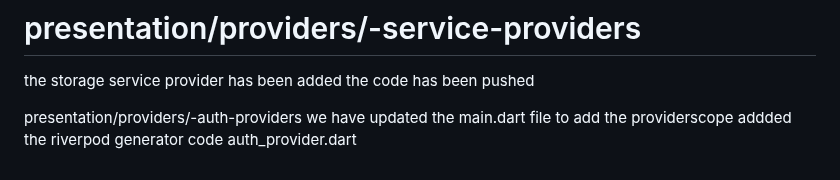
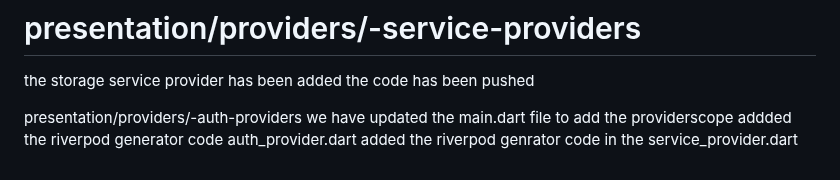
Before and after one commit to AaditAntony/chat-frontend, a Markdown page: README.md, the part around the change. Drawn GitHub-style.

```diff
--- a/README.md
+++ b/README.md
@@ -152,3 +152,4 @@ the code has been pushed
 presentation/providers/-auth-providers
 we have updated the main.dart file to add the providerscope
 addded the riverpod generator code auth_provider.dart
+added the riverpod genrator code in the service_provider.dart
```
